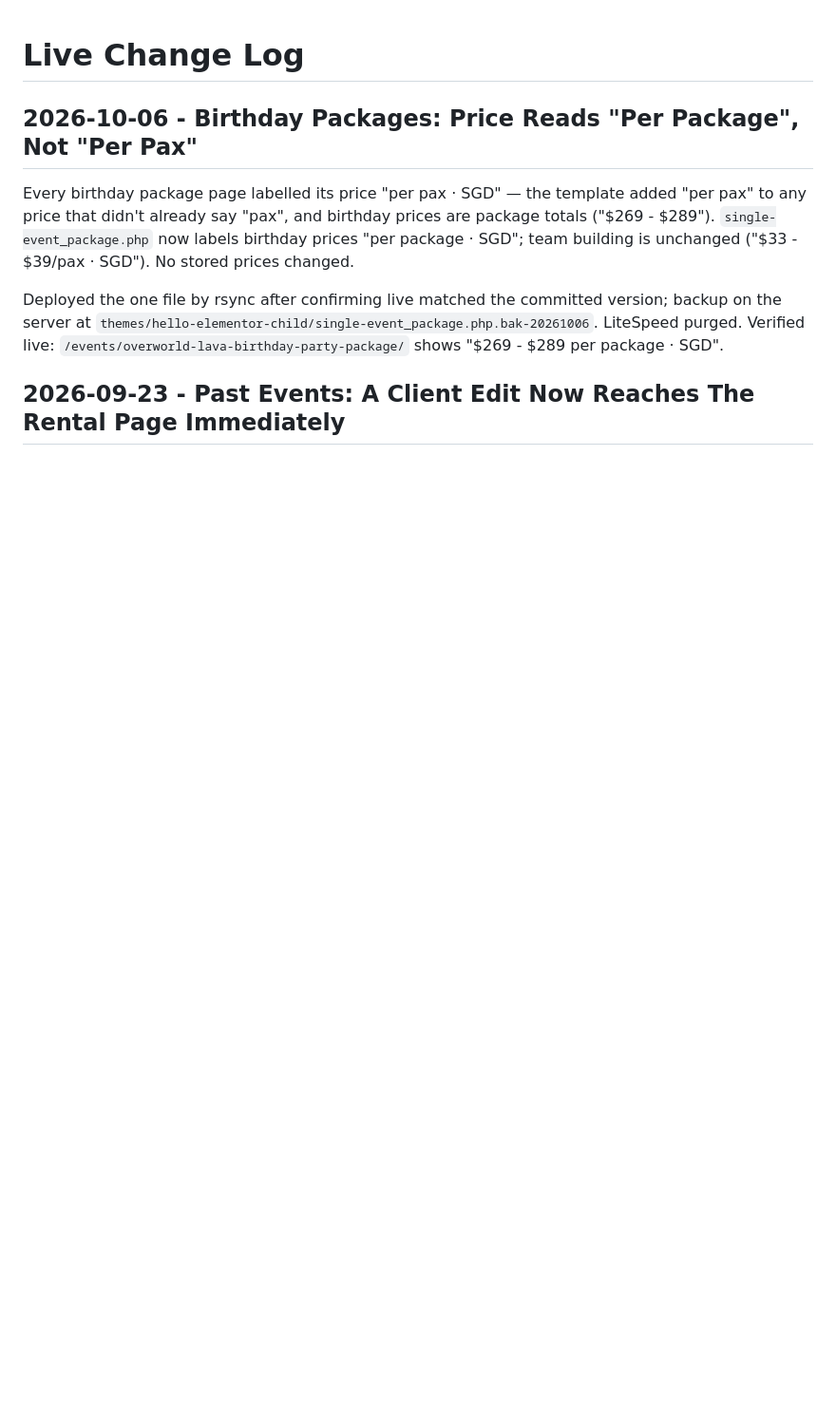
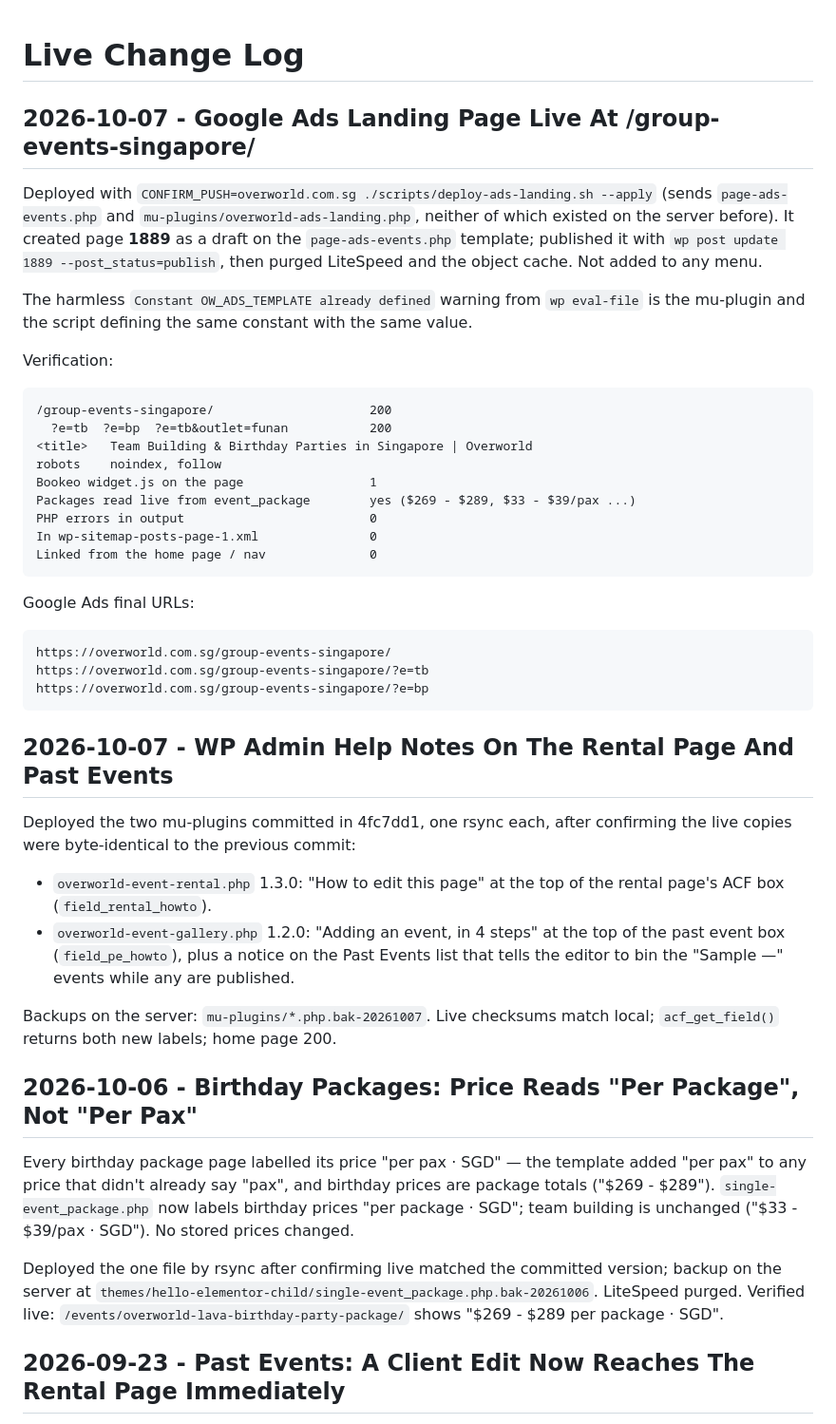
Before and after one commit to jianwongdesign/vr-entertainment, a Markdown page: docs/live-change-log.md, the part around the change. Shown at 95% size. Drawn GitHub-style; blank space fills up the shorter version.

Commit message:
Log go-live: ads landing page and WP Admin help notes
Co-Authored-By: Claude Opus 5.5 <noreply@anthropic.com>

````diff
--- a/docs/live-change-log.md
+++ b/docs/live-change-log.md
@@ -1,4 +1,54 @@
 # Live Change Log
+
+## 2026-10-07 - Google Ads Landing Page Live At /group-events-singapore/
+
+Deployed with `CONFIRM_PUSH=overworld.com.sg ./scripts/deploy-ads-landing.sh --apply`
+(sends `page-ads-events.php` and `mu-plugins/overworld-ads-landing.php`, neither
+of which existed on the server before). It created page **1889** as a draft on
+the `page-ads-events.php` template; published it with
+`wp post update 1889 --post_status=publish`, then purged LiteSpeed and the
+object cache. Not added to any menu.
+
+The harmless `Constant OW_ADS_TEMPLATE already defined` warning from
+`wp eval-file` is the mu-plugin and the script defining the same constant with
+the same value.
+
+Verification:
+
+```text
+/group-events-singapore/                     200
+  ?e=tb  ?e=bp  ?e=tb&outlet=funan           200
+<title>   Team Building & Birthday Parties in Singapore | Overworld
+robots    noindex, follow
+Bookeo widget.js on the page                 1
+Packages read live from event_package        yes ($269 - $289, $33 - $39/pax ...)
+PHP errors in output                         0
+In wp-sitemap-posts-page-1.xml               0
+Linked from the home page / nav              0
+```
+
+Google Ads final URLs:
+
+```text
+https://overworld.com.sg/group-events-singapore/
+https://overworld.com.sg/group-events-singapore/?e=tb
+https://overworld.com.sg/group-events-singapore/?e=bp
+```
+
+## 2026-10-07 - WP Admin Help Notes On The Rental Page And Past Events
+
+Deployed the two mu-plugins committed in 4fc7dd1, one rsync each, after
+confirming the live copies were byte-identical to the previous commit:
+
+- `overworld-event-rental.php` 1.3.0: "How to edit this page" at the top of
+  the rental page's ACF box (`field_rental_howto`).
+- `overworld-event-gallery.php` 1.2.0: "Adding an event, in 4 steps" at the
+  top of the past event box (`field_pe_howto`), plus a notice on the Past
+  Events list that tells the editor to bin the "Sample —" events while any are
+  published.
+
+Backups on the server: `mu-plugins/*.php.bak-20261007`. Live checksums match
+local; `acf_get_field()` returns both new labels; home page 200.
 
 ## 2026-10-06 - Birthday Packages: Price Reads "Per Package", Not "Per Pax"
 
````
